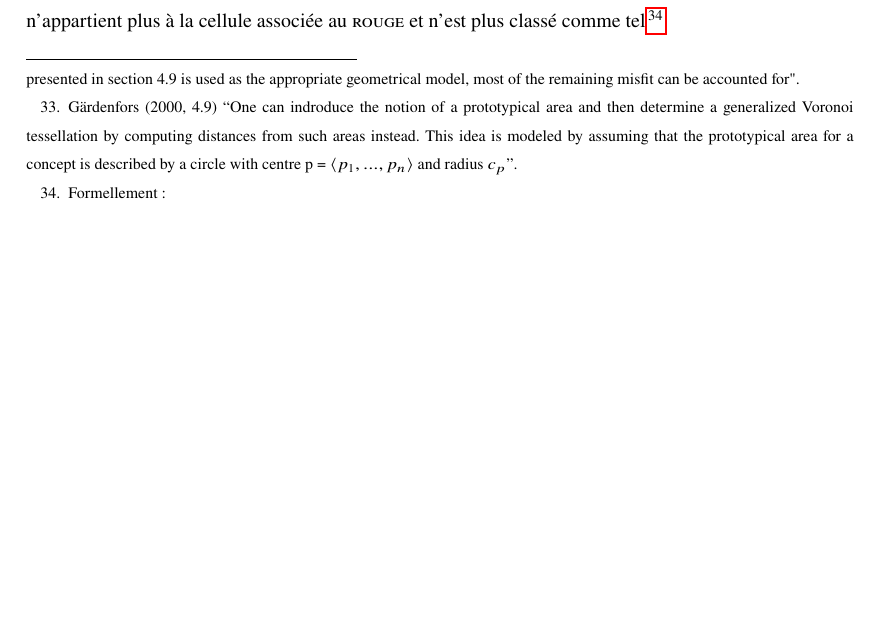
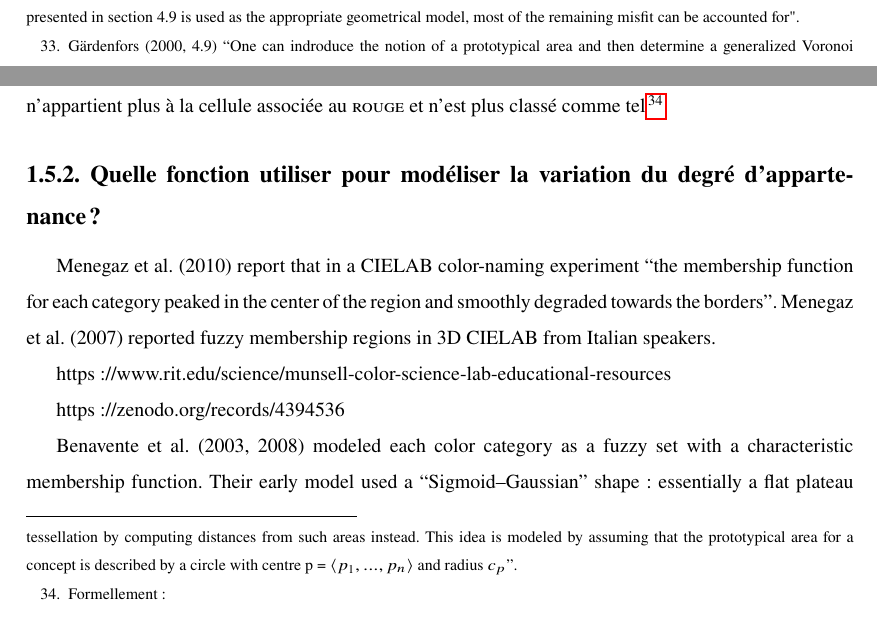
Before and after one commit to GwenTsang/conceptual_spaces, a LaTeX document (chapter_1/mémoire M2 chapitre 1 - version 0.14.tex.tex): part of page 17 of 17 before the commit and two parts of pages 16 and 17 of 18 after it, the two joined at a grey line, cut so that both start at the same text, the shorter picture padded with empty space. Compiled offline with pdfLaTeX.

Commit message:
Update mémoire M2 chapitre 1 - version 0.14.tex.tex

```diff
--- a/chapter_1/mémoire M2 chapitre 1 - version 0.14.tex.tex
+++ b/chapter_1/mémoire M2 chapitre 1 - version 0.14.tex.tex
@@ -887,3 +883,13 @@ On obtient dès lors deux régions de Voronoi différentes pour la catégorie du
 \]}
 
 
+\subsection*{1.5.2. Quelle fonction utiliser pour modéliser la variation du degré d'appartenance ?}
+
+
+Menegaz et al. (2010) report that in a CIELAB color-naming experiment “the membership function for each category peaked in the center of the region and smoothly degraded towards the borders”. Menegaz et al. (2007) reported fuzzy membership regions in 3D CIELAB from Italian speakers.
+
+https://www.rit.edu/science/munsell-color-science-lab-educational-resources
+
+https://zenodo.org/records/4394536
+
+Benavente et al. (2003, 2008) modeled each color category as a fuzzy set with a characteristic membership function. Their early model used a “Sigmoid–Gaussian” shape: essentially a flat plateau around the prototype with sigmoid (S-shaped) or Gaussian fall‐offs at the edges. In more detail, each category’s membership was defined by combining logistic (“sigmoid”) functions in the two chromatic axes (a* and b* of CIELAB), producing an approximately triangular/trapezoidal plateau: a central zone of high membership, with smoothly sloping boundaries.
```
Also changed, not shown: chapter_1/mémoire M2 chapitre 1 - version 0.14.tex.tex (13 more changed lines).
